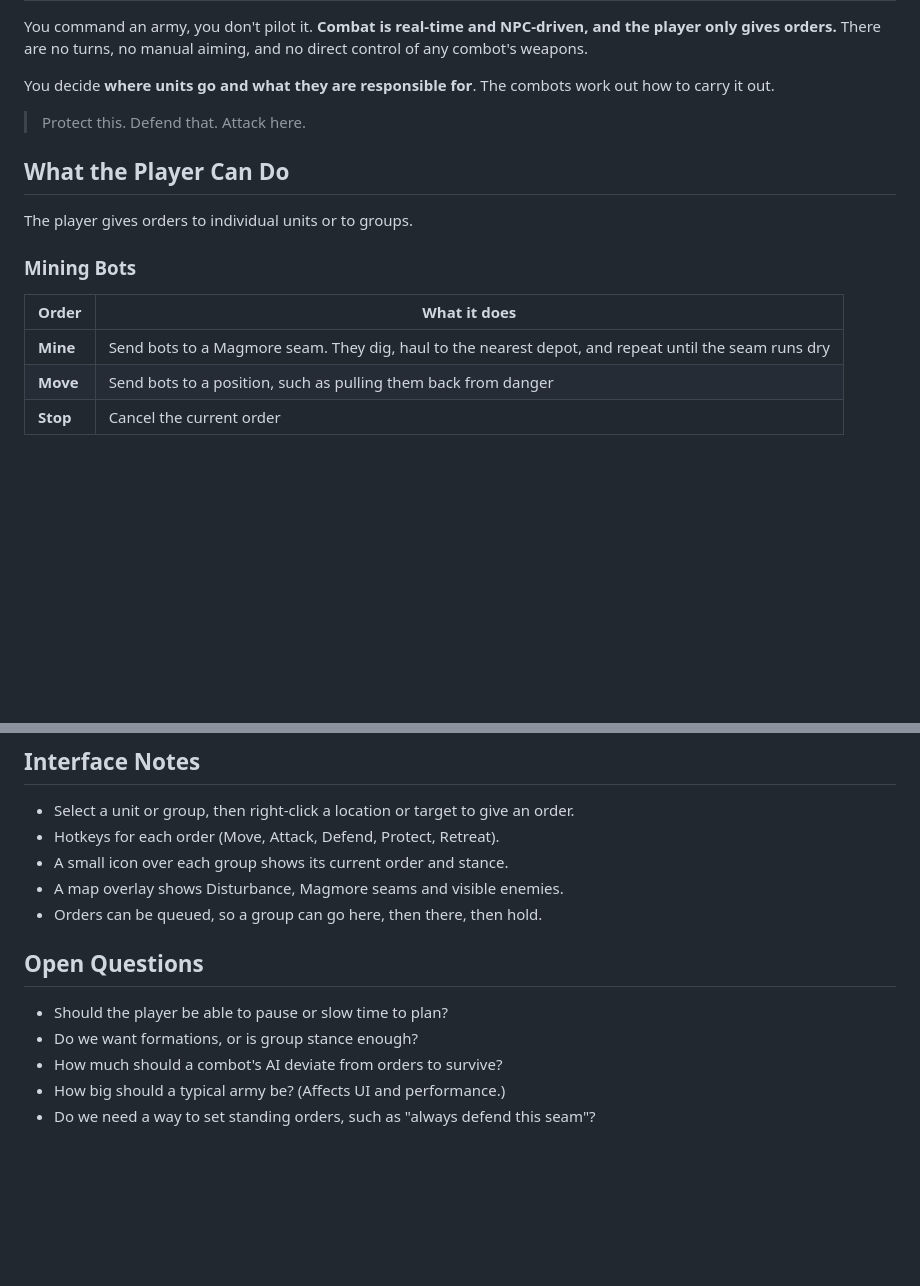
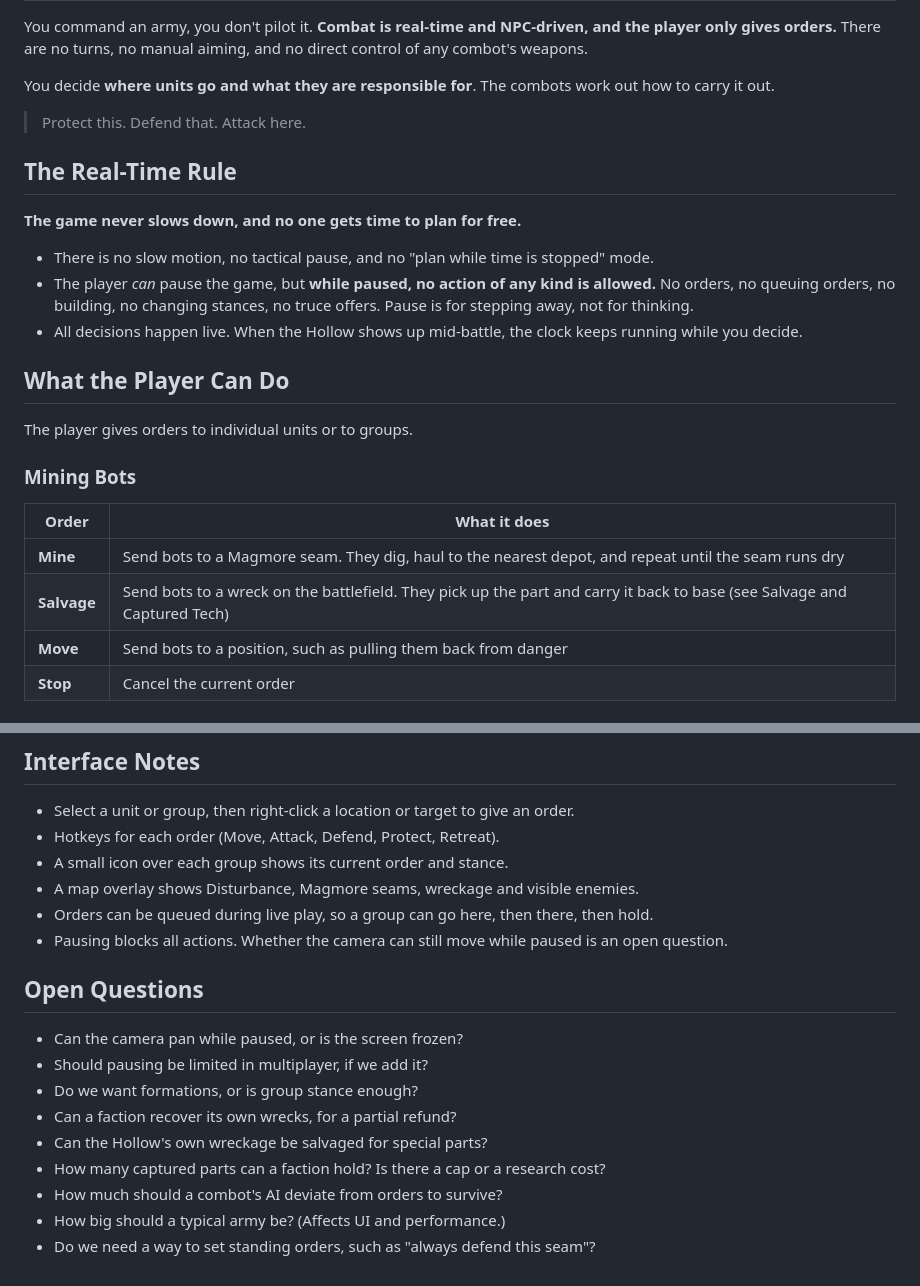
Before and after one commit to GardenGrey/Final-Steel, a Markdown page: docs/04-combat.md, 2 parts joined by grey strips. Drawn GitHub-style; blank space fills up the shorter version.

```diff
--- a/docs/04-combat.md
+++ b/docs/04-combat.md
@@ -10,6 +10,14 @@ You decide **where units go and what they are responsible for**. The combots wor
 
 > Protect this. Defend that. Attack here.
 
+## The Real-Time Rule
+
+**The game never slows down, and no one gets time to plan for free.**
+
+- There is no slow motion, no tactical pause, and no "plan while time is stopped" mode.
+- The player *can* pause the game, but **while paused, no action of any kind is allowed.** No orders, no queuing orders, no building, no changing stances, no truce offers. Pause is for stepping away, not for thinking.
+- All decisions happen live. When the Hollow shows up mid-battle, the clock keeps running while you decide.
+
 ## What the Player Can Do
 
 The player gives orders to individual units or to groups.
@@ -19,6 +27,7 @@ The player gives orders to individual units or to groups.
 | Order | What it does |
 |---|---|
 | **Mine** | Send bots to a Magmore seam. They dig, haul to the nearest depot, and repeat until the seam runs dry |
+| **Salvage** | Send bots to a wreck on the battlefield. They pick up the part and carry it back to base (see Salvage and Captured Tech) |
 | **Move** | Send bots to a position, such as pulling them back from danger |
 | **Stop** | Cancel the current order |
 
@@ -126,13 +167,18 @@ The Hollow is a third party in every fight.
 - Select a unit or group, then right-click a location or target to give an order.
 - Hotkeys for each order (Move, Attack, Defend, Protect, Retreat).
 - A small icon over each group shows its current order and stance.
-- A map overlay shows Disturbance, Magmore seams and visible enemies.
-- Orders can be queued, so a group can go here, then there, then hold.
+- A map overlay shows Disturbance, Magmore seams, wreckage and visible enemies.
+- Orders can be queued during live play, so a group can go here, then there, then hold.
+- Pausing blocks all actions. Whether the camera can still move while paused is an open question.
 
 ## Open Questions
 
-- Should the player be able to pause or slow time to plan?
+- Can the camera pan while paused, or is the screen frozen?
+- Should pausing be limited in multiplayer, if we add it?
 - Do we want formations, or is group stance enough?
+- Can a faction recover its own wrecks, for a partial refund?
+- Can the Hollow's own wreckage be salvaged for special parts?
+- How many captured parts can a faction hold? Is there a cap or a research cost?
 - How much should a combot's AI deviate from orders to survive?
 - How big should a typical army be? (Affects UI and performance.)
 - Do we need a way to set standing orders, such as "always defend this seam"?
```
Also changed, not shown: other parts of docs/04-combat.md (+32 -0 lines), docs/03-mech-design.md (+1 -1 lines).
